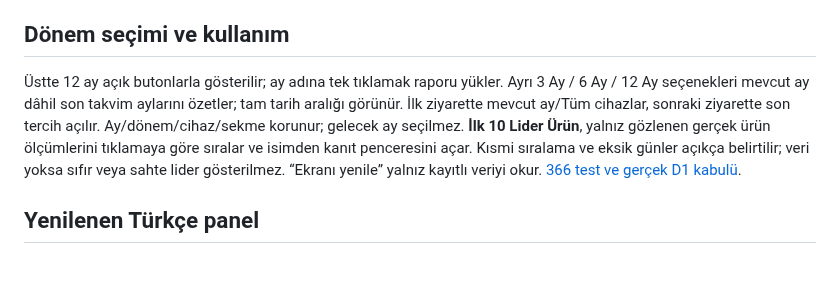
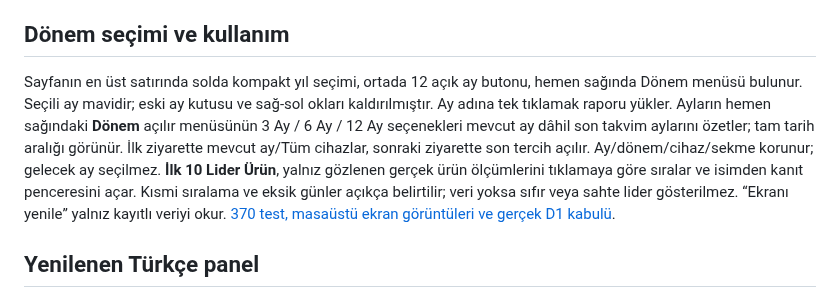
Before and after one commit to mavibasimonline/mavi_basim_seo_karar_merkezi_kaynak, a Markdown page: README.md, the part around the change. Drawn GitHub-style; blank space fills up the shorter version.

```diff
--- a/README.md
+++ b/README.md
@@ -22,7 +22,7 @@ Gerçek üretim devamı (25 Ekim 01:16 Türkiye): [29 ürünün gerçek tarama k
 
 ## Dönem seçimi ve kullanım
 
-Üstte 12 ay açık butonlarla gösterilir; ay adına tek tıklamak raporu yükler. Ayrı 3 Ay / 6 Ay / 12 Ay seçenekleri mevcut ay dâhil son takvim aylarını özetler; tam tarih aralığı görünür. İlk ziyarette mevcut ay/Tüm cihazlar, sonraki ziyarette son tercih açılır. Ay/dönem/cihaz/sekme korunur; gelecek ay seçilmez. **İlk 10 Lider Ürün**, yalnız gözlenen gerçek ürün ölçümlerini tıklamaya göre sıralar ve isimden kanıt penceresini açar. Kısmi sıralama ve eksik günler açıkça belirtilir; veri yoksa sıfır veya sahte lider gösterilmez. “Ekranı yenile” yalnız kayıtlı veriyi okur. [366 test ve gerçek D1 kabulü](FILTER_BAR_REPORT.md).
+Sayfanın en üst satırında solda kompakt yıl seçimi, ortada 12 açık ay butonu, hemen sağında Dönem menüsü bulunur. Seçili ay mavidir; eski ay kutusu ve sağ-sol okları kaldırılmıştır. Ay adına tek tıklamak raporu yükler. Ayların hemen sağındaki **Dönem** açılır menüsünün 3 Ay / 6 Ay / 12 Ay seçenekleri mevcut ay dâhil son takvim aylarını özetler; tam tarih aralığı görünür. İlk ziyarette mevcut ay/Tüm cihazlar, sonraki ziyarette son tercih açılır. Ay/dönem/cihaz/sekme korunur; gelecek ay seçilmez. **İlk 10 Lider Ürün**, yalnız gözlenen gerçek ürün ölçümlerini tıklamaya göre sıralar ve isimden kanıt penceresini açar. Kısmi sıralama ve eksik günler açıkça belirtilir; veri yoksa sıfır veya sahte lider gösterilmez. “Ekranı yenile” yalnız kayıtlı veriyi okur. [370 test, masaüstü ekran görüntüleri ve gerçek D1 kabulü](FILTER_BAR_REPORT.md).
 
 ## Yenilenen Türkçe panel
 
```
Also changed, not shown: FILTER_BAR_REPORT.md (+16 -6 lines), TODO.md (+12 -0 lines), docs/screenshots/open-month-bar-desktop.png (added), docs/screenshots/open-month-menu-desktop.png (added), 4 other files.
